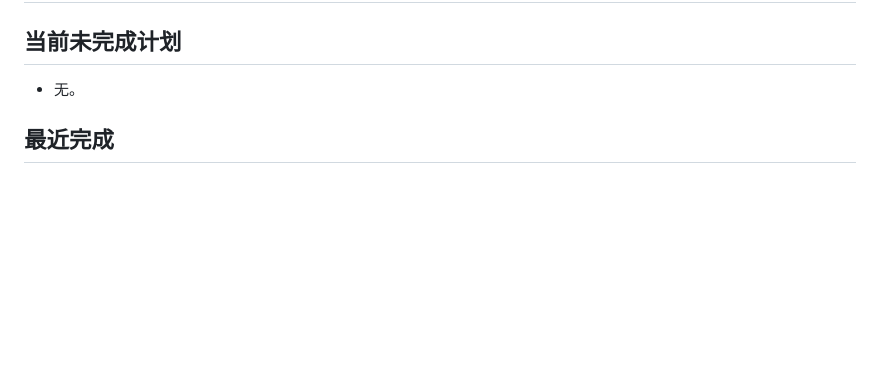
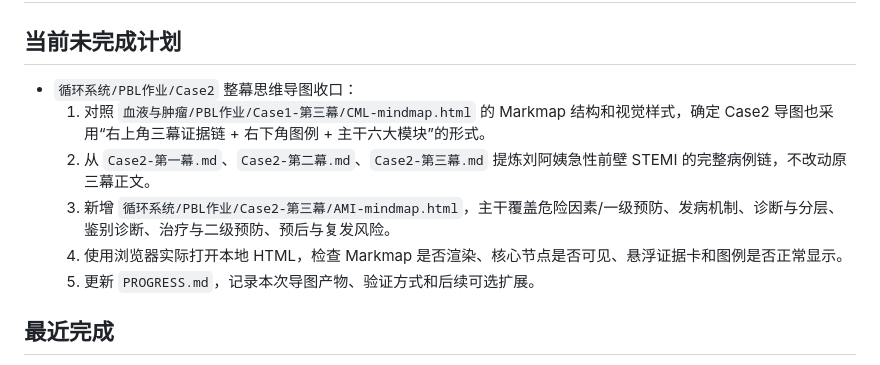
Before and after one commit to ZJHSteven/med-notes-2026-spring-y2, a Markdown page: PLANS.md, the part around the change. GitHub-like rendering; blank space fills up the shorter version.

Commit message:
docs: 规划Case2整幕思维导图

```diff
--- a/PLANS.md
+++ b/PLANS.md
@@ -1,7 +1,12 @@
 # ExecPlan
 
 ## 当前未完成计划
-- 无。
+- `循环系统/PBL作业/Case2` 整幕思维导图收口：
+  1. 对照 `血液与肿瘤/PBL作业/Case1-第三幕/CML-mindmap.html` 的 Markmap 结构和视觉样式，确定 Case2 导图也采用“右上角三幕证据链 + 右下角图例 + 主干六大模块”的形式。
+  2. 从 `Case2-第一幕.md`、`Case2-第二幕.md`、`Case2-第三幕.md` 提炼刘阿姨急性前壁 STEMI 的完整病例链，不改动原三幕正文。
+  3. 新增 `循环系统/PBL作业/Case2-第三幕/AMI-mindmap.html`，主干覆盖危险因素/一级预防、发病机制、诊断与分层、鉴别诊断、治疗与二级预防、预后与复发风险。
+  4. 使用浏览器实际打开本地 HTML，检查 Markmap 是否渲染、核心节点是否可见、悬浮证据卡和图例是否正常显示。
+  5. 更新 `PROGRESS.md`，记录本次导图产物、验证方式和后续可选扩展。
 
 ## 最近完成
 - 已完成 `循环系统/PBL作业/Case2-第三幕` Markdown 清洗与 HTML/PDF 构建：先提交原始 `Case2-第三幕.md` 作为 Git 基线，再清理 AI 续写提示、草稿说明、正文直链、`utm_source` 和底部链接定义；保留“我认为/我倾向于”等自然病例推理语气；将每题出处重排为数字列表，补齐正文引用编号闭环；使用《内科学》第10版 PDF 已知页段补全教材页码，未找到《药理学》PDF，因此未保留无页码的药理学教材出处；迁移第二幕 `build_html.py` 与 `style.css`，生成 `Case2-第三幕-美化版.html` 和 `Case2-第三幕-美化版.pdf`，PDF 共 33 页，并通过 `qpdf --check`、引用锚点、正文外链残留和关键词残留检查。
```
